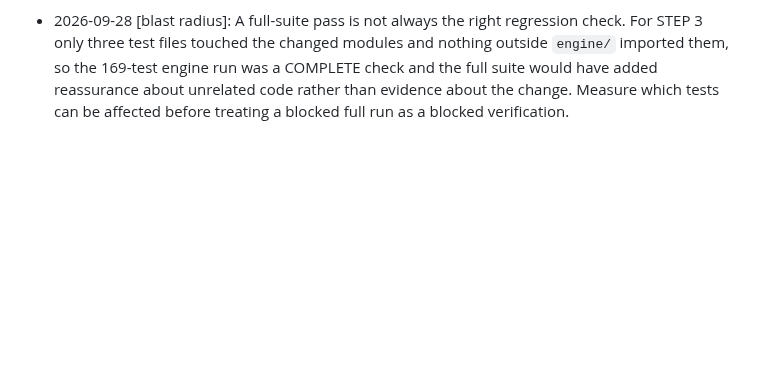
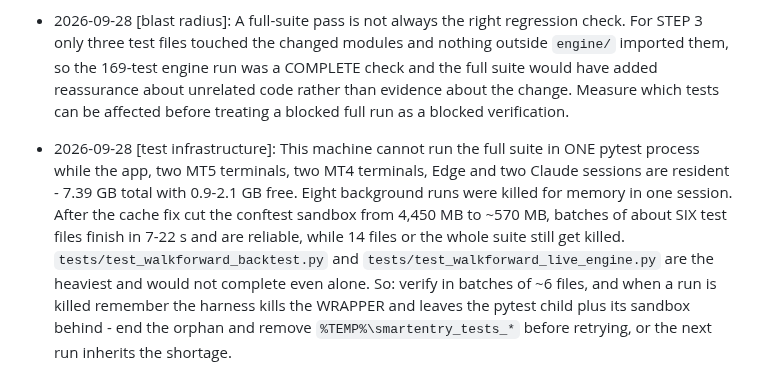
Before and after one commit to th3emis31/ml-trading-system, a Markdown page: .claude/memory/LESSONS.md, the part around the change. Drawn GitHub-style; blank space fills up the shorter version.

Commit message:
Record how this machine can actually verify itself: batches of six
Eight background test runs were killed for memory in one session. The cache fix
cut the conftest sandbox from 4,450 MB to ~570 MB and turned impossible batches
into 7-22 second ones, but with 0.9-2.1 GB free of 7.39 GB the whole suite in one
process still does not fit alongside the app, four MetaTrader terminals, Edge and
two Claude sessions. Batches of about six files are reliable; the two walkforward
backtest files are the heaviest and would not complete even alone.

Also recorded: a killed run leaves the pytest child AND its sandbox behind, so the
next attempt inherits the shortage unless both are cleared first.

Co-Authored-By: Claude Opus 5 <noreply@anthropic.com>
Claude-Session: https://claude.ai/code/session_016tKWJHjMzHEF5ukXWoyrST

```diff
--- a/.claude/memory/LESSONS.md
+++ b/.claude/memory/LESSONS.md
@@ -37,3 +37,4 @@ Format: `- YYYY-MM-DD [area]: what went wrong â†’ what to do instead`
 - 2026-09-28 [test infrastructure]: The bar cache leaks without bound and it is what stops the test suite running. `mtf_data.load_bars` writes a new CSV per cache bucket and never removes the previous one, so `data/research/cache` held **1,186 files / 3,973 MB** - 318 buckets of `btcusd_15m_app` and 324 of `xauusd_15m_app`, of which only the newest is ever read. Keeping one bucket per series would be 20 files / 71 MB, so **3,903 MB is superseded and regenerable**. That dead cache is 91 % of what `tests/conftest.py` copies into a fresh sandbox on EVERY pytest invocation, which is why a 7.4 GB machine with under 1 GB free cannot finish a full run: short runs squeak through, long ones are killed. Same unbounded-leak pattern as the 89 sandboxes / 225 GB incident, one layer down. Before concluding "the suite cannot run here", measure `data/` and check what the conftest is copying.
 - 2026-09-28 [diagnosis]: I blamed TensorFlow for the memory kills and split the suite to exclude it; the no-TensorFlow run died too, which disproved it in one step. The cause was the 4.4 GB sandbox copy, not the test contents. A split that still fails is evidence, not bad luck - stop and re-measure rather than splitting further.
 - 2026-09-28 [blast radius]: A full-suite pass is not always the right regression check. For STEP 3 only three test files touched the changed modules and nothing outside `engine/` imported them, so the 169-test engine run was a COMPLETE check and the full suite would have added reassurance about unrelated code rather than evidence about the change. Measure which tests can be affected before treating a blocked full run as a blocked verification.
+- 2026-09-28 [test infrastructure]: This machine cannot run the full suite in ONE pytest process while the app, two MT5 terminals, two MT4 terminals, Edge and two Claude sessions are resident - 7.39 GB total with 0.9-2.1 GB free. Eight background runs were killed for memory in one session. After the cache fix cut the conftest sandbox from 4,450 MB to ~570 MB, batches of about SIX test files finish in 7-22 s and are reliable, while 14 files or the whole suite still get killed. `tests/test_walkforward_backtest.py` and `tests/test_walkforward_live_engine.py` are the heaviest and would not complete even alone. So: verify in batches of ~6 files, and when a run is killed remember the harness kills the WRAPPER and leaves the pytest child plus its sandbox behind - end the orphan and remove `%TEMP%\smartentry_tests_*` before retrying, or the next run inherits the shortage.
```
